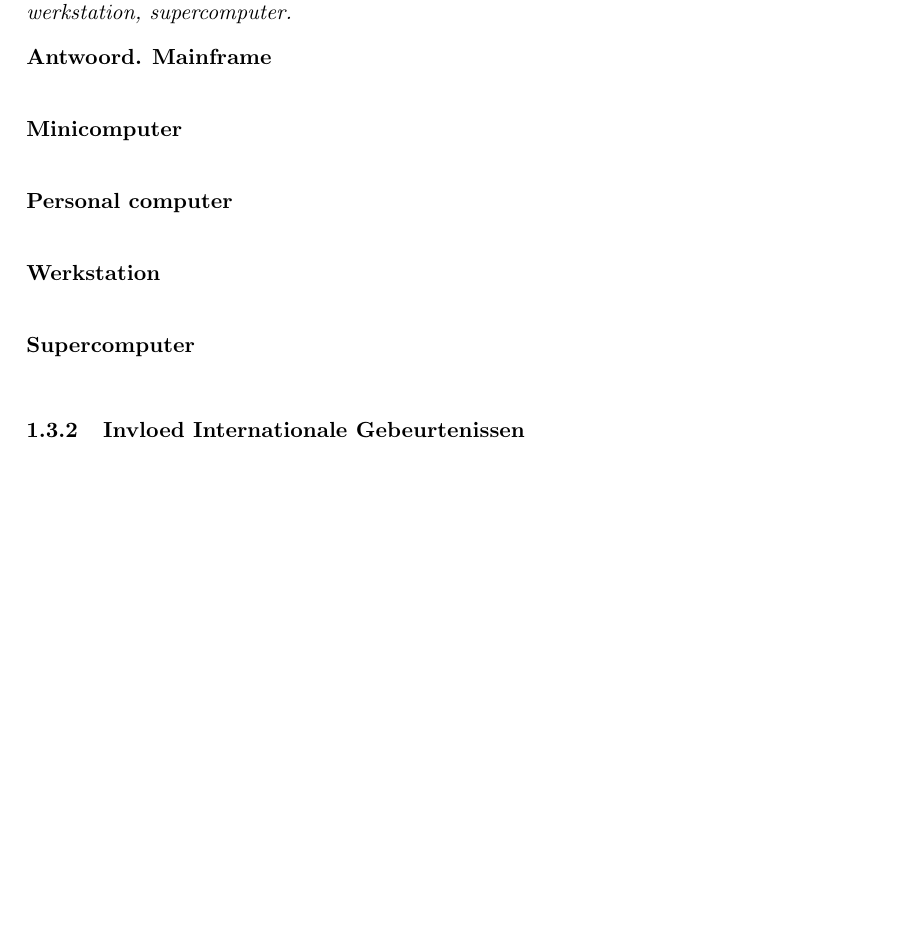
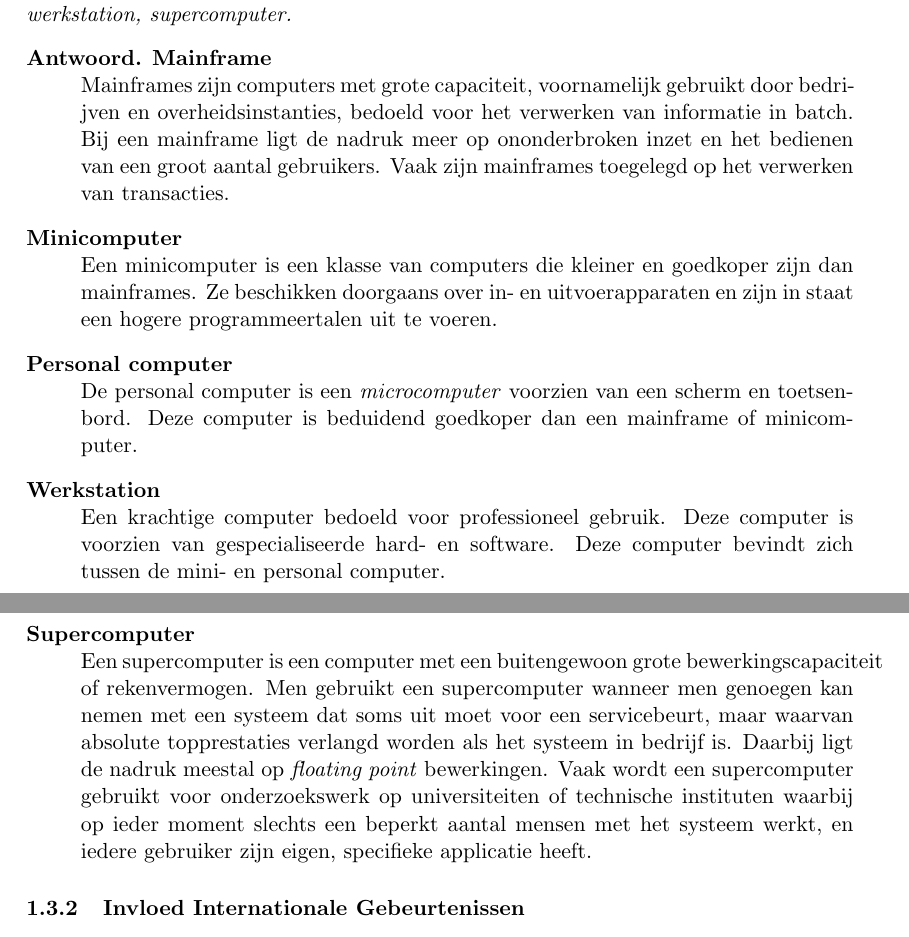
Before and after one commit to KULeuven-CS/Geschiedenis-Informatica, a LaTeX document (main.tex, which reads subfiles/reeksC.tex): part of page 10 of 19 before the commit and two parts of pages 10 and 11 of 20 after it, the two joined at a grey line, cut so that both start at the same text, the shorter picture padded with empty space. Compiled offline with pdfLaTeX.

Commit message:
Vergelijking

```diff
--- a/subfiles/reeksC.tex
+++ b/subfiles/reeksC.tex
@@ -8,11 +8,11 @@ Bespreek het onderscheid tussen mainframe, minicomputer, personal computer, werk
 \end{question}
 \begin{solution}
 \begin{description}
-	\item[Mainframe]
-	\item[Minicomputer]
-	\item[Personal computer]
-	\item[Werkstation]
-	\item[Supercomputer]
+	\item[Mainframe] Mainframes zijn computers met grote capaciteit, voornamelijk gebruikt door bedrijven en overheidsinstanties, bedoeld voor het verwerken van informatie in batch. Bij een mainframe ligt de nadruk meer op ononderbroken inzet en het bedienen van een groot aantal gebruikers. Vaak zijn mainframes toegelegd op het verwerken van transacties.
+	\item[Minicomputer] Een minicomputer is een klasse van computers die kleiner en goedkoper zijn dan mainframes. Ze beschikken doorgaans over in- en uitvoerapparaten en zijn in staat een hogere programmeertalen uit te voeren.
+	\item[Personal computer] De personal computer is een \emph{microcomputer} voorzien van een scherm en toetsenbord. Deze computer is beduidend goedkoper dan een mainframe of minicomputer.
+	\item[Werkstation] Een krachtige computer bedoeld voor professioneel gebruik. Deze computer is voorzien van gespecialiseerde hard- en software. Deze computer bevindt zich tussen de mini- en personal computer.
+	\item[Supercomputer] Een supercomputer is een computer met een buitengewoon grote bewerkingscapaciteit of rekenvermogen.  Men gebruikt een supercomputer wanneer men genoegen kan nemen met een systeem dat soms uit moet voor een servicebeurt, maar waarvan absolute topprestaties verlangd worden als het systeem in bedrijf is. Daarbij ligt de nadruk meestal op \emph{floating point} bewerkingen. Vaak wordt een supercomputer gebruikt voor onderzoekswerk op universiteiten of technische instituten waarbij op ieder moment slechts een beperkt aantal mensen met het systeem werkt, en iedere gebruiker zijn eigen, specifieke applicatie heeft.
 \end{description}
 \end{solution}
 
```
